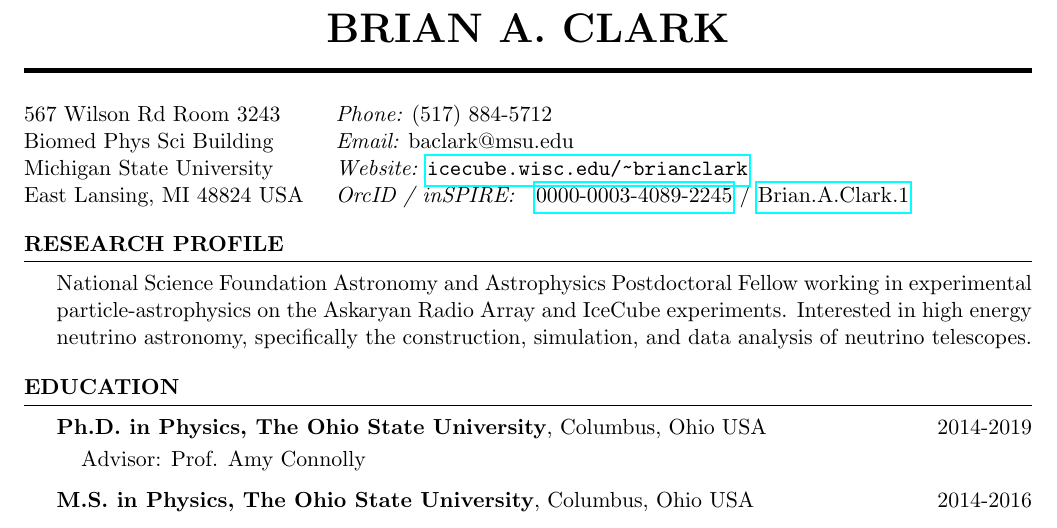
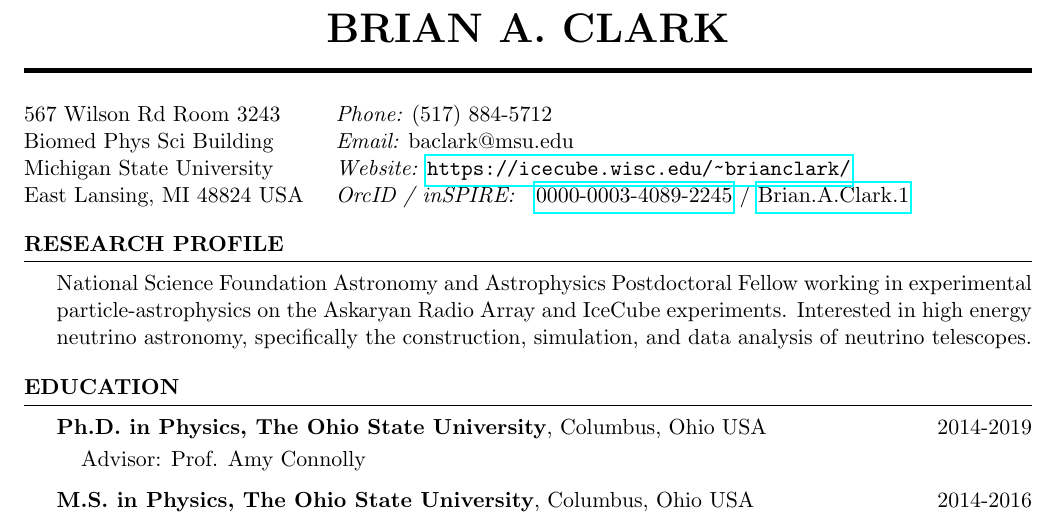
Before and after one commit to clark2668/CV, a LaTeX CV (cv/clark_cv.tex): part of page 1 of 3, cut so that both start at the same text. Compiled offline with pdfLaTeX.

Commit message:
fix url reference for personal website on cv

```diff
--- a/cv/clark_cv.tex
+++ b/cv/clark_cv.tex
@@ -67,7 +67,7 @@
 567 Wilson Rd Room 3243             & {\it Phone:}  (517) 884-5712 \\
 Biomed Phys Sci Building   & {\it Email:}  baclark@msu.edu
  \\
-Michigan State University & {\it Website:} \url{icecube.wisc.edu/~brianclark} \\
+Michigan State University & {\it Website:} \url{https://icecube.wisc.edu/~brianclark/} \\
 East Lansing, MI  48824 USA  & {\it OrcID / inSPIRE:} \,\,      \href{https://orcid.org/0000-0003-4089-2245}{0000-0003-4089-2245}  / \href{https://inspirehep.net/author/profile/Brian.A.Clark.1}{Brian.A.Clark.1}\\
 \end{tabular}
 %\end{rSection}
```
Also changed, not shown: cv/clark_cv.pdf.
